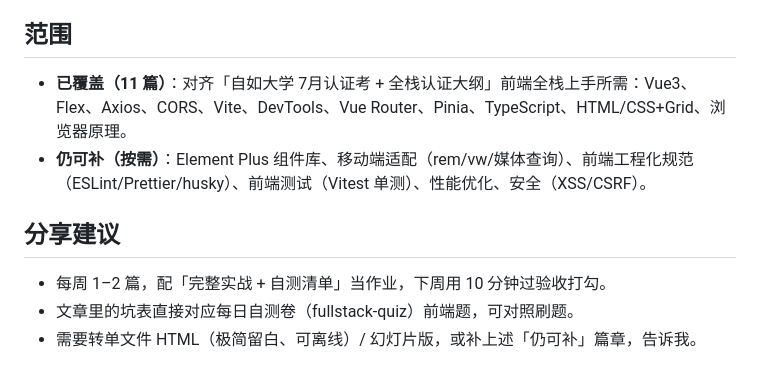
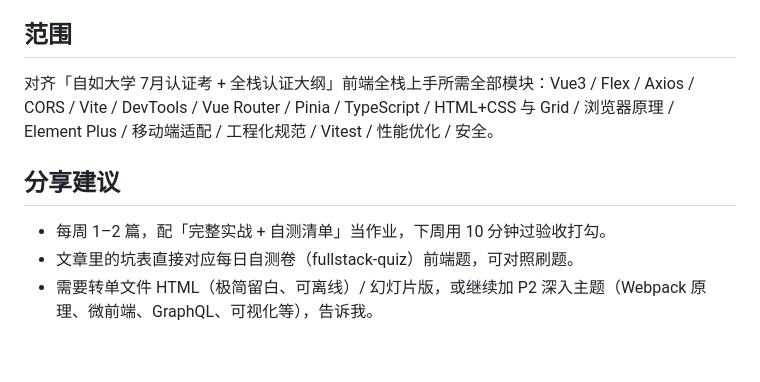
Before and after one commit to JinyangLiuZiroom/fullstack-quiz, a Markdown page: fe-learn/README.md, the part around one of its changes. GitHub-like rendering.

```diff
--- a/fe-learn/README.md
+++ b/fe-learn/README.md
@@ -30,10 +54,9 @@
 概念 → 真实可运行代码 → 进阶用法 → 常见坑排错表（现象/根因/解法）→ 完整实战（带验收打勾）→ 最佳实践 → 自测清单 → 延伸阅读（官方文档）。
 
 ## 范围
-- **已覆盖（11 篇）**：对齐「自如大学 7月认证考 + 全栈认证大纲」前端全栈上手所需：Vue3、Flex、Axios、CORS、Vite、DevTools、Vue Router、Pinia、TypeScript、HTML/CSS+Grid、浏览器原理。
-- **仍可补（按需）**：Element Plus 组件库、移动端适配（rem/vw/媒体查询）、前端工程化规范（ESLint/Prettier/husky）、前端测试（Vitest 单测）、性能优化、安全（XSS/CSRF）。
+对齐「自如大学 7月认证考 + 全栈认证大纲」前端全栈上手所需全部模块：Vue3 / Flex / Axios / CORS / Vite / DevTools / Vue Router / Pinia / TypeScript / HTML+CSS 与 Grid / 浏览器原理 / Element Plus / 移动端适配 / 工程化规范 / Vitest / 性能优化 / 安全。
 
 ## 分享建议
 - 每周 1–2 篇，配「完整实战 + 自测清单」当作业，下周用 10 分钟过验收打勾。
 - 文章里的坑表直接对应每日自测卷（fullstack-quiz）前端题，可对照刷题。
-- 需要转单文件 HTML（极简留白、可离线）/ 幻灯片版，或补上述「仍可补」篇章，告诉我。
+- 需要转单文件 HTML（极简留白、可离线）/ 幻灯片版，或继续加 P2 深入主题（Webpack 原理、微前端、GraphQL、可视化等），告诉我。
```
Also changed, not shown: other parts of fe-learn/README.md (+42 -18 lines).
